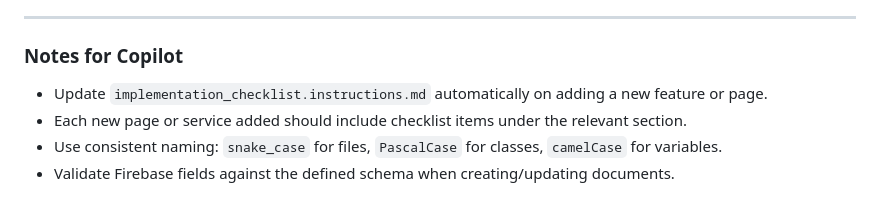
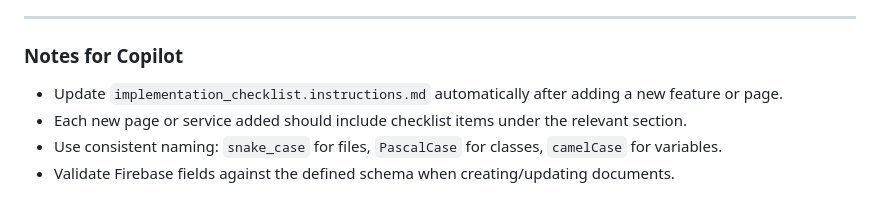
Before and after one commit to notsocj/forkcast, a Markdown page: .github/instructions/implementation_checklist.instructions.md, the part around the change. GitHub-like rendering.

```diff
--- a/.github/instructions/implementation_checklist.instructions.md
+++ b/.github/instructions/implementation_checklist.instructions.md
@@ -117,7 +117,7 @@ applyTo: '**'
 ---
 
 ### Notes for Copilot
-- Update `implementation_checklist.instructions.md` automatically on adding a new feature or page.
+- Update `implementation_checklist.instructions.md` automatically after adding a new feature or page.
 - Each new page or service added should include checklist items under the relevant section.
 - Use consistent naming: `snake_case` for files, `PascalCase` for classes, `camelCase` for variables.
 - Validate Firebase fields against the defined schema when creating/updating documents.
```
Also changed, not shown: .github/copilot-instructions.md (+6 -0 lines).
